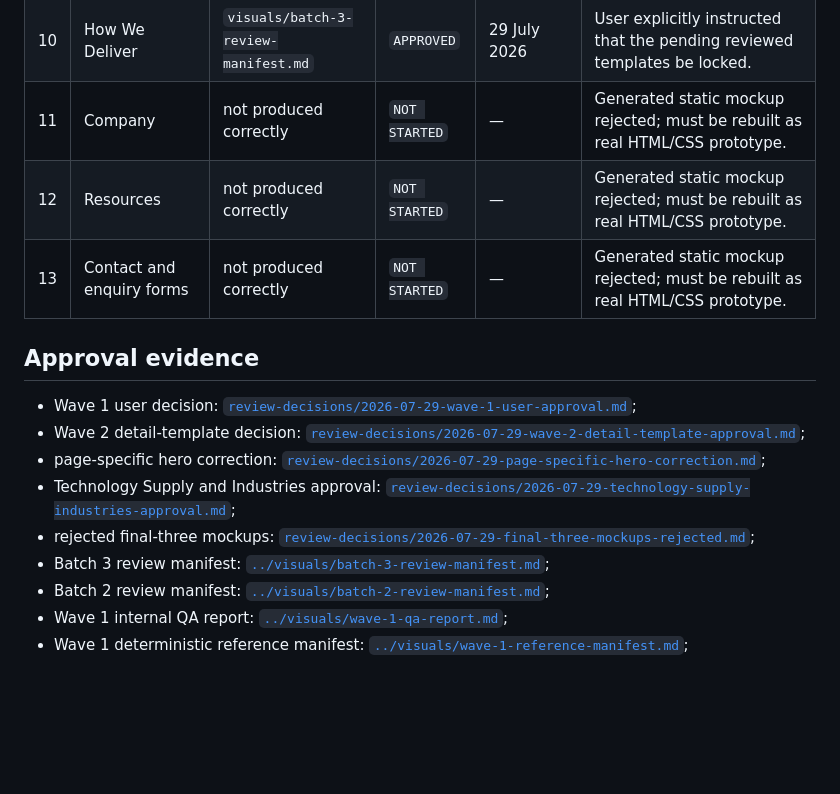
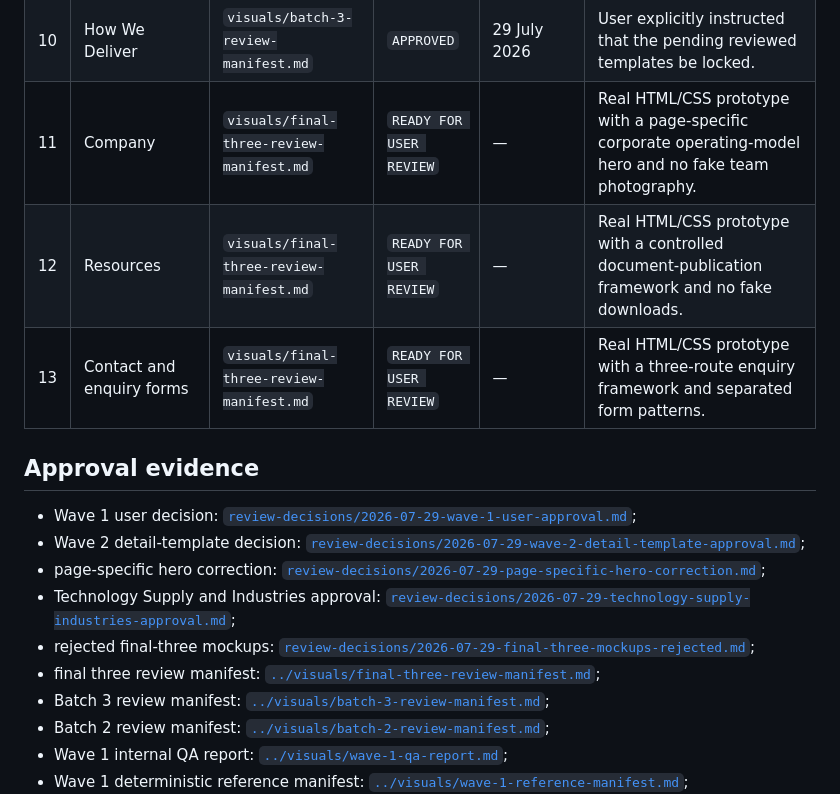
Before and after one commit to tafari3/techgrity-website, a Markdown page: docs/11-master-visual-approval-register.md, the part around the change. Rendered like a GitHub page; blank space fills up the shorter version.

Commit message:
Stage final three real prototypes for user review

```diff
--- a/docs/11-master-visual-approval-register.md
+++ b/docs/11-master-visual-approval-register.md
@@ -17,9 +17,9 @@ This register records the approval state of the 13 authoritative master page tem
 | 8 | Industries overview | revised page-specific desktop reference | `APPROVED` | 29 July 2026 | User approved the revised sector operating-map hero and directed the programme to continue. |
 | 9 | Industry detail | `visuals/batch-3-review-manifest.md` | `APPROVED` | 29 July 2026 | User explicitly instructed that the pending reviewed templates be locked. |
 | 10 | How We Deliver | `visuals/batch-3-review-manifest.md` | `APPROVED` | 29 July 2026 | User explicitly instructed that the pending reviewed templates be locked. |
-| 11 | Company | not produced correctly | `NOT STARTED` | — | Generated static mockup rejected; must be rebuilt as real HTML/CSS prototype. |
-| 12 | Resources | not produced correctly | `NOT STARTED` | — | Generated static mockup rejected; must be rebuilt as real HTML/CSS prototype. |
-| 13 | Contact and enquiry forms | not produced correctly | `NOT STARTED` | — | Generated static mockup rejected; must be rebuilt as real HTML/CSS prototype. |
+| 11 | Company | `visuals/final-three-review-manifest.md` | `READY FOR USER REVIEW` | — | Real HTML/CSS prototype with a page-specific corporate operating-model hero and no fake team photography. |
+| 12 | Resources | `visuals/final-three-review-manifest.md` | `READY FOR USER REVIEW` | — | Real HTML/CSS prototype with a controlled document-publication framework and no fake downloads. |
+| 13 | Contact and enquiry forms | `visuals/final-three-review-manifest.md` | `READY FOR USER REVIEW` | — | Real HTML/CSS prototype with a three-route enquiry framework and separated form patterns. |
 
 ## Approval evidence
 
@@ -28,6 +28,7 @@ This register records the approval state of the 13 authoritative master page tem
 - page-specific hero correction: [`review-decisions/2026-07-29-page-specific-hero-correction.md`](review-decisions/2026-07-29-page-specific-hero-correction.md);
 - Technology Supply and Industries approval: [`review-decisions/2026-07-29-technology-supply-industries-approval.md`](review-decisions/2026-07-29-technology-supply-industries-approval.md);
 - rejected final-three mockups: [`review-decisions/2026-07-29-final-three-mockups-rejected.md`](review-decisions/2026-07-29-final-three-mockups-rejected.md);
+- final three review manifest: [`../visuals/final-three-review-manifest.md`](../visuals/final-three-review-manifest.md);
 - Batch 3 review manifest: [`../visuals/batch-3-review-manifest.md`](../visuals/batch-3-review-manifest.md);
 - Batch 2 review manifest: [`../visuals/batch-2-review-manifest.md`](../visuals/batch-2-review-manifest.md);
 - Wave 1 internal QA report: [`../visuals/wave-1-qa-report.md`](../visuals/wave-1-qa-report.md);
```
